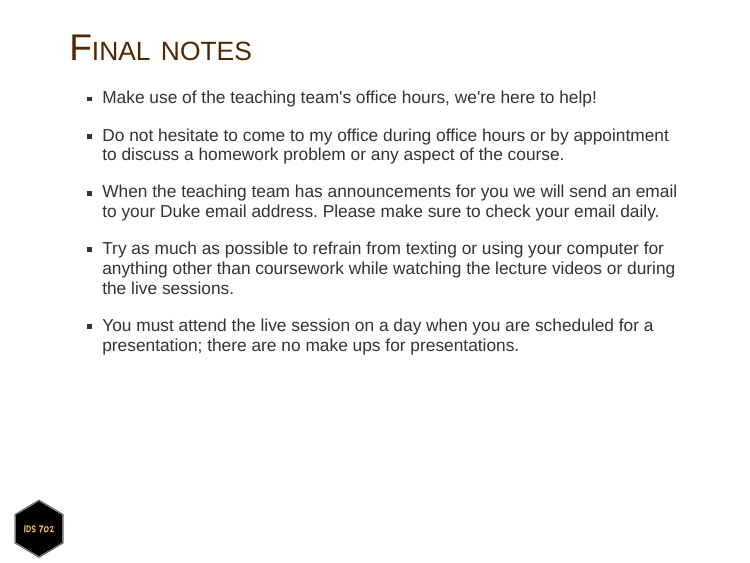
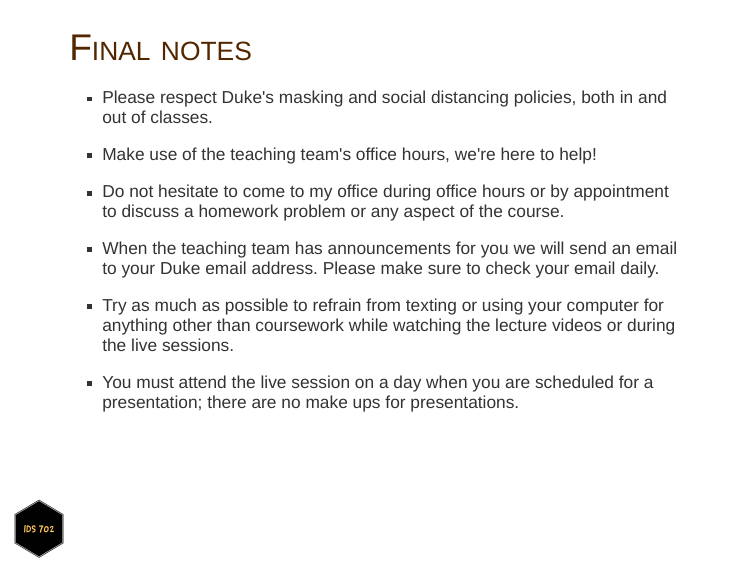
Before and after one commit to IDS-702-F21/Website, an R Markdown document (docs/slides/0-1-course-overview.Rmd): page 19 of 20. The pictures show the slides in the output file static/slides/0-1-course-overview.html that the author committed with the source; the slides are laid out offline by our stand-in for remark.js, each with all of its steps uncovered, in fonts that may differ from those the slides ask for, and without slide numbers, shadows or browser add-ons; library style sheets and scripts come from the installed R packages.

Commit message:
minor update to 0.1

```diff
--- a/docs/slides/0-1-course-overview.Rmd
+++ b/docs/slides/0-1-course-overview.Rmd
@@ -398,6 +398,10 @@ Participation | 10%
 ---
 ## Final notes
 
+- Please respect Duke's masking and social distancing policies, both in and out of classes.
+
+--
+
 - Make use of the teaching team's office hours, we're here to help!
 
 --
```
Also changed, not shown: static/slides/0-1-course-overview.Rmd (+4 -0 lines), static/slides/0-1-course-overview.html, 1 other file.
